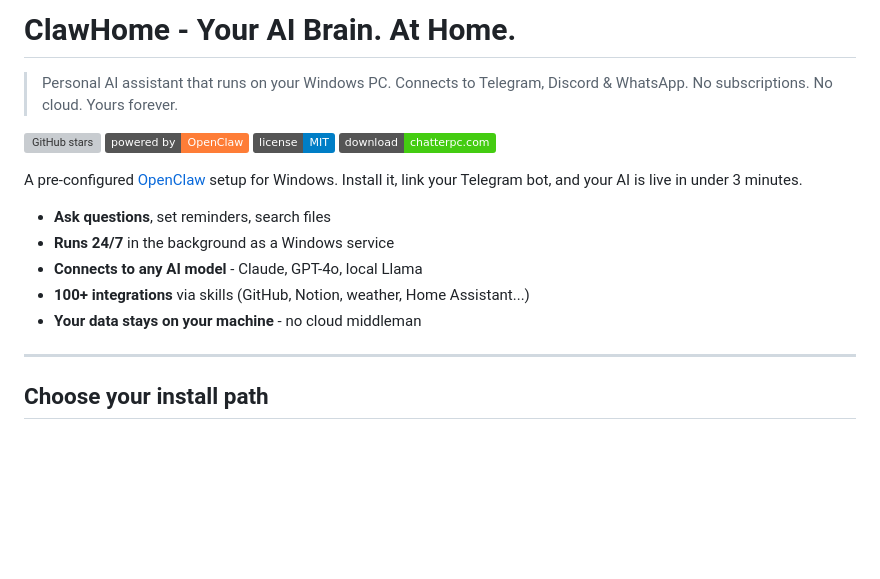
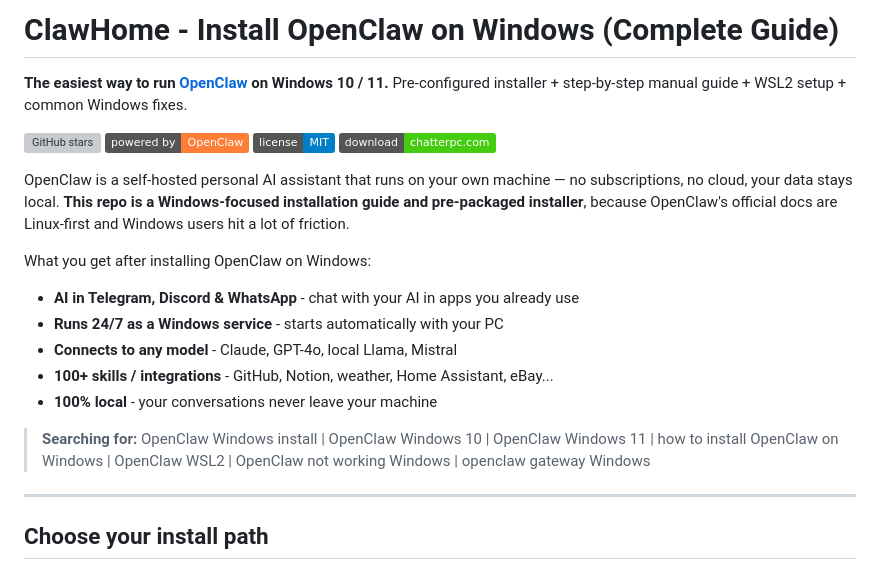
Before and after one commit to keugenek/clawhome, a Markdown page: README.md, the part around the change. GitHub-like rendering; badges without logos; blank space fills up the shorter version; grey boxes are pictures that could not be loaded.

Commit message:
seo: optimize title and header for OpenClaw Windows search

```diff
--- a/README.md
+++ b/README.md
@@ -1,19 +1,23 @@
-# ClawHome - Your AI Brain. At Home.
+# ClawHome - Install OpenClaw on Windows (Complete Guide)
 
-> Personal AI assistant that runs on your Windows PC. Connects to Telegram, Discord & WhatsApp. No subscriptions. No cloud. Yours forever.
+**The easiest way to run [OpenClaw](https://github.com/openclaw/openclaw) on Windows 10 / 11.** Pre-configured installer + step-by-step manual guide + WSL2 setup + common Windows fixes.
 
 [![GitHub stars](https://img.shields.io/github/stars/keugenek/clawhome?style=social)](https://github.com/keugenek/clawhome/stargazers)
 [![OpenClaw](https://img.shields.io/badge/powered%20by-OpenClaw-orange)](https://github.com/openclaw/openclaw)
 [![License: MIT](https://img.shields.io/badge/license-MIT-blue)](LICENSE)
 [![Download](https://img.shields.io/badge/download-chatterpc.com-brightgreen)](https://chatterpc.com/downloads)
 
-A pre-configured [OpenClaw](https://github.com/openclaw/openclaw) setup for Windows. Install it, link your Telegram bot, and your AI is live in under 3 minutes.
+OpenClaw is a self-hosted personal AI assistant that runs on your own machine — no subscriptions, no cloud, your data stays local. **This repo is a Windows-focused installation guide and pre-packaged installer**, because OpenClaw's official docs are Linux-first and Windows users hit a lot of friction.
 
-- **Ask questions**, set reminders, search files
-- **Runs 24/7** in the background as a Windows service
-- **Connects to any AI model** - Claude, GPT-4o, local Llama
-- **100+ integrations** via skills (GitHub, Notion, weather, Home Assistant...)
-- **Your data stays on your machine** - no cloud middleman
+What you get after installing OpenClaw on Windows:
+
+- **AI in Telegram, Discord & WhatsApp** - chat with your AI in apps you already use
+- **Runs 24/7 as a Windows service** - starts automatically with your PC
+- **Connects to any model** - Claude, GPT-4o, local Llama, Mistral
+- **100+ skills / integrations** - GitHub, Notion, weather, Home Assistant, eBay...
+- **100% local** - your conversations never leave your machine
+
+> **Searching for:** OpenClaw Windows install | OpenClaw Windows 10 | OpenClaw Windows 11 | how to install OpenClaw on Windows | OpenClaw WSL2 | OpenClaw not working Windows | openclaw gateway Windows
 
 ---
 
```
